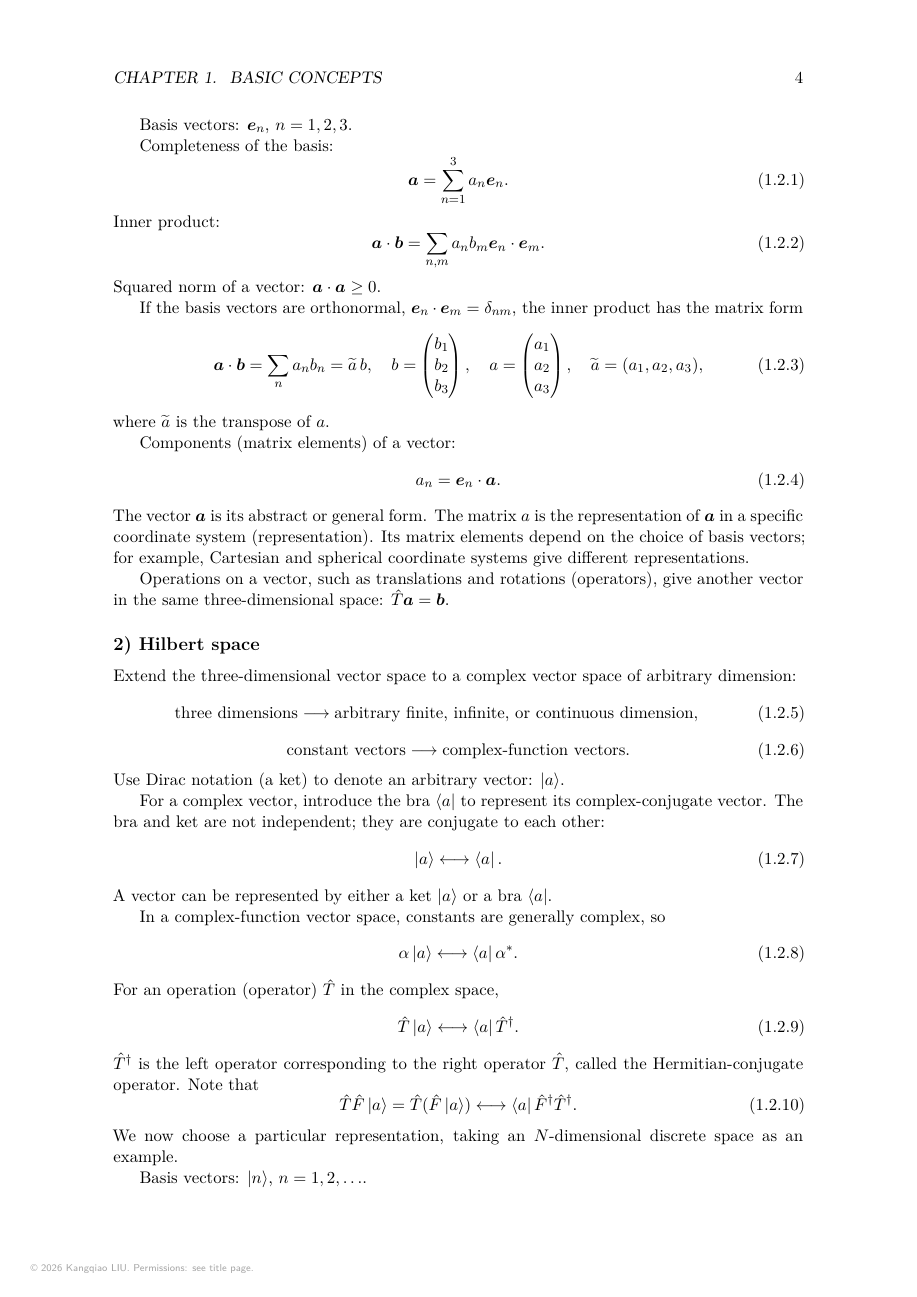
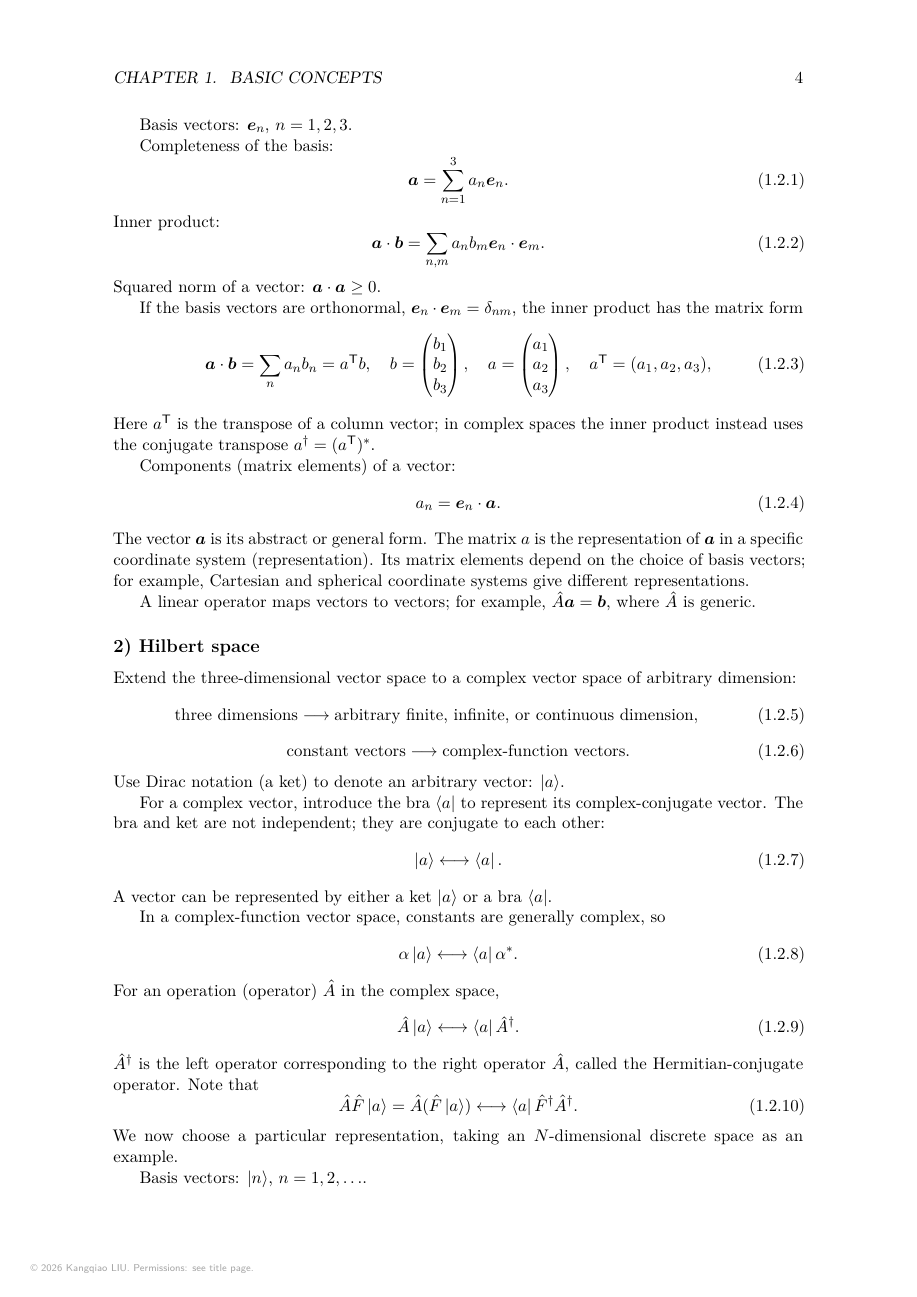
Before and after one commit to KangqiaoLiu/advanced-quantum-mechanics-lecture-note, a LaTeX thesis (main.tex, which reads chapters/ch01/02_vector_space.tex): page 8 of 173. Compiled offline with XeLaTeX.

Commit message:
Unify transpose notation and distinguish normalized states from matrix transpose

```diff
--- a/chapters/ch01/02_vector_space.tex
+++ b/chapters/ch01/02_vector_space.tex
@@ -21,12 +21,12 @@ Squared norm of a vector: $\vect a\cdot\vect a\geq0$.
 
 If the basis vectors are orthonormal, $\vect e_n\cdot\vect e_m=\delta_{nm}$, the inner product has the matrix form
 \begin{equation}
-\vect a\cdot\vect b=\sum_n a_nb_n=\widetilde a\,b,
+\vect a\cdot\vect b=\sum_n a_nb_n=a^{\mathsf T}b,
 \quad b=\begin{pmatrix}b_1\\b_2\\b_3\end{pmatrix},\quad
  a=\begin{pmatrix}a_1\\a_2\\a_3\end{pmatrix},\quad
- \widetilde a=(a_1,a_2,a_3),
+ a^{\mathsf T}=(a_1,a_2,a_3),
 \end{equation}
-where $\widetilde a$ is the transpose of $a$.
+Here $a^{\mathsf T}$ is the transpose of a column vector; in complex spaces the inner product instead uses the conjugate transpose $a^\dagger=(a^{\mathsf T})^*$.
 
 Components (matrix elements) of a vector:
 \begin{equation}
@@ -34,7 +34,7 @@ a_n=\vect e_n\cdot\vect a.
 \end{equation}
 The vector $\vect a$ is its abstract or general form. The matrix $a$ is the representation of $\vect a$ in a specific coordinate system (representation). Its matrix elements depend on the choice of basis vectors; for example, Cartesian and spherical coordinate systems give different representations.
 
-Operations on a vector, such as translations and rotations (operators), give another vector in the same three-dimensional space: $\op T\vect a=\vect b$.
+A linear operator maps vectors to vectors; for example, $\op A\vect a=\vect b$, where $\op A$ is generic.
 \subsection*{2) Hilbert space}
 Extend the three-dimensional vector space to a complex vector space of arbitrary dimension:
 \begin{equation}
@@ -55,14 +55,14 @@ In a complex-function vector space, constants are generally complex, so
 \begin{equation}
 \alpha\ket a\longleftrightarrow\bra a\alpha^*.
 \end{equation}
-For an operation (operator) $\op T$ in the complex space,
+For an operation (operator) $\op A$ in the complex space,
 \begin{equation}
-\op T\ket a\longleftrightarrow\bra a\op T^\dagger.
+\op A\ket a\longleftrightarrow\bra a\op A^\dagger.
 \end{equation}
-$\op T^\dagger$ is the left operator corresponding to the right operator $\op T$, called the Hermitian-conjugate operator. Note that
+$\op A^\dagger$ is the left operator corresponding to the right operator $\op A$, called the Hermitian-conjugate operator. Note that
 \begin{equation}
-\op T\op F\ket a=\op T(\op F\ket a)
-\longleftrightarrow \bra a\op F^\dagger\op T^\dagger.
+\op A\op F\ket a=\op A(\op F\ket a)
+\longleftrightarrow \bra a\op F^\dagger\op A^\dagger.
 \end{equation}
 We now choose a particular representation, taking an $N$-dimensional discrete space as an example.
 
```
Also changed, not shown: chapters/ch01/02_vector_space.tex (13 more changed lines).
